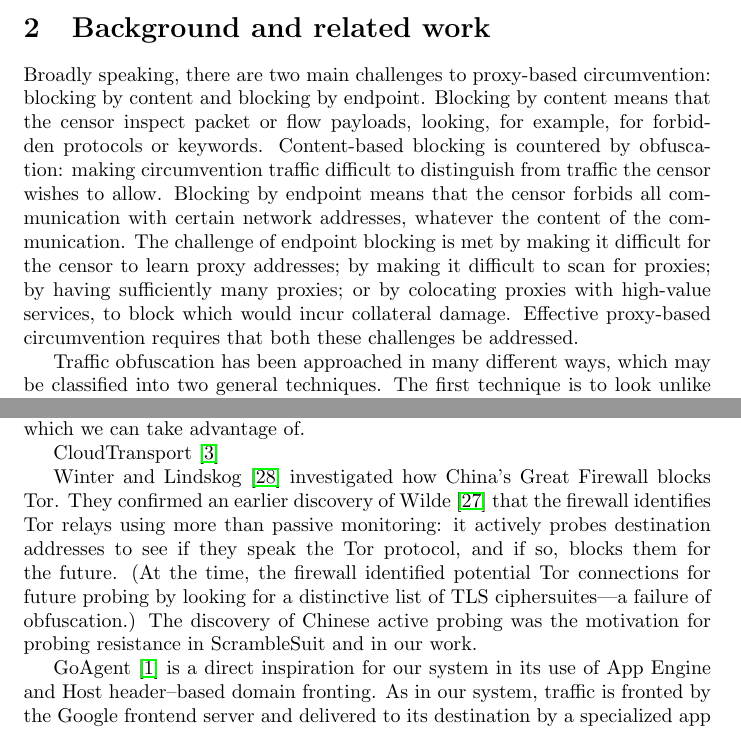
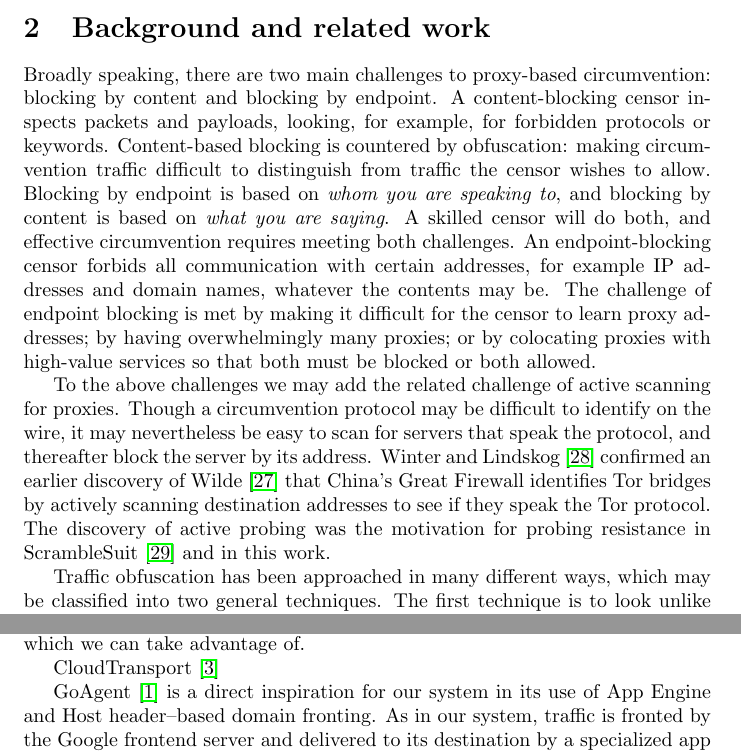
Before and after one commit to oxtoacart/cs261n, a LaTeX paper (docs/meek.tex): two parts of pages 2 and 5 of 19, joined at a grey line, cut so that both start at the same text. Compiled offline with pdfLaTeX.

Commit message:
Put active scanning earlier in background.

```diff
--- a/docs/meek.tex
+++ b/docs/meek.tex
@@ -77,30 +77,31 @@ Alternate domain fronting: use just an IP (no DNS and no SNI).
 % proxies outside the censor's domain, and let the user connect to one of them
 % which can pass data on to the true destination for the user.
 
-% I'm thinking of recasting this as three challenges:
-%  1. Content blocking.
-%  2. Endpoint blocking.
-%  3. Active scanning.
-% We have something to say for all three and related work falls into one or
-% more of those categories.
-%
-% "Cover your ACKs" talks about "unobservability" and "unblockability," maybe
-% isomorphic to our "blocking by content" and "blocking by endpoint."
-
 Broadly speaking, there are two main challenges to proxy-based circumvention:
 blocking by content and blocking by endpoint.
-Blocking by content means that the censor inspect packet or flow payloads,
+A content-blocking censor inspects packets and payloads,
 looking, for example, for forbidden protocols or keywords.
 Content-based blocking is countered by obfuscation:
 making circumvention traffic difficult to distinguish
 from traffic the censor wishes to allow.
-Blocking by endpoint means that the censor forbids all communication with certain
-network addresses, whatever the content of the communication.
+Blocking by endpoint is based on \emph{whom you are speaking to},
+and blocking by content is based on \emph{what you are saying}.
+A skilled censor will do both, and effective circumvention requires meeting both challenges.
+An endpoint-blocking censor forbids all communication with certain
+addresses, for example IP addresses and domain names, whatever the contents may be.
 The challenge of endpoint blocking is met by making it difficult for the censor to learn proxy addresses;
-by making it difficult to scan for proxies;
-by having sufficiently many proxies;
-or by colocating proxies with high-value services, to block which would incur collateral damage.
-Effective proxy-based circumvention requires that both these challenges be addressed.
+by having overwhelmingly many proxies;
+or by colocating proxies with high-value services so that both must be blocked or both allowed.
+
+To the above challenges we may add the related challenge of active scanning for proxies.
+Though a circumvention protocol may be difficult to identify on the wire,
+it may nevertheless be easy to scan for servers that speak the protocol,
+and thereafter block the server by its address.
+Winter and Lindskog~\cite{foci12-winter} confirmed an earlier discovery of
+Wilde~\cite{wilde} that China's Great Firewall identifies Tor bridges
+by actively scanning destination addresses to see if they speak the Tor protocol.
+The discovery of active probing was the motivation for probing resistance in ScrambleSuit~\cite{scramblesuit}
+and in this work.
 
 Traffic obfuscation has been approached in many different ways,
 which may be classified into two general techniques.
@@ -262,15 +263,6 @@ censors are unwilling to completely block day-to-day Internet access, which we
 can take advantage of.
 
 CloudTransport~\cite{cloudtransport}
-
-Winter and Lindskog~\cite{foci12-winter} investigated how China's Great Firewall blocks Tor.
-They confirmed an earlier discovery of Wilde~\cite{wilde} that the firewall identifies Tor relays using more than passive monitoring:
-it actively probes destination addresses to see if they speak the Tor protocol, and if so,
-blocks them for the future.
-(At the time, the firewall identified potential Tor connections for future probing by looking for a distinctive
-list of TLS ciphersuites---a failure of obfuscation.) %\cite{bug4744}
-The discovery of Chinese active probing was the motivation for probing resistance in ScrambleSuit
-and in our work.
 
 GoAgent~\cite{goagent} is a direct inspiration for our system in its use of App
 Engine and Host header--based domain fronting.
```
